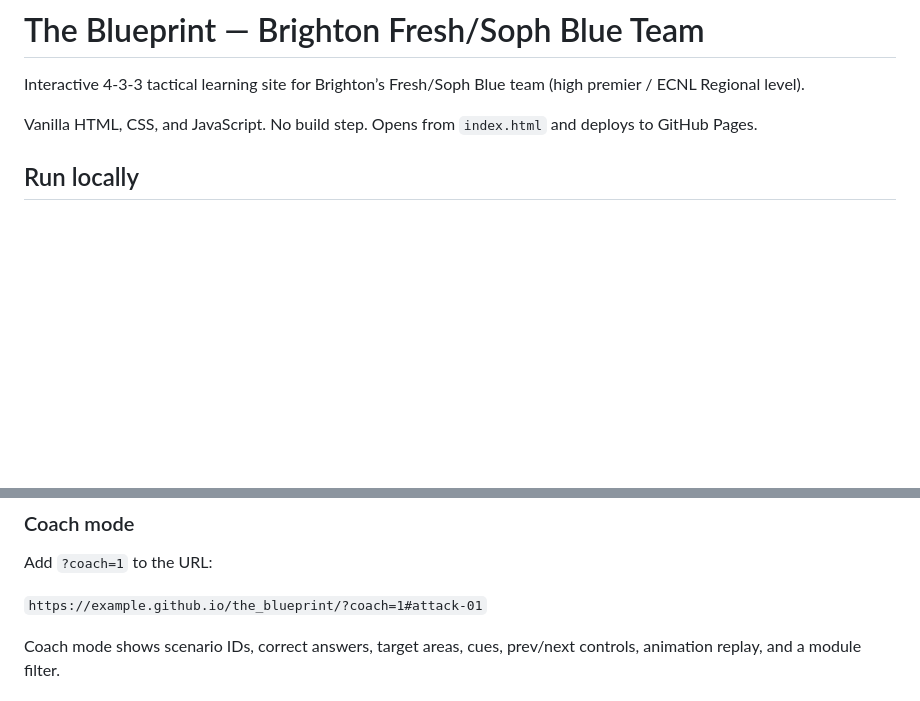
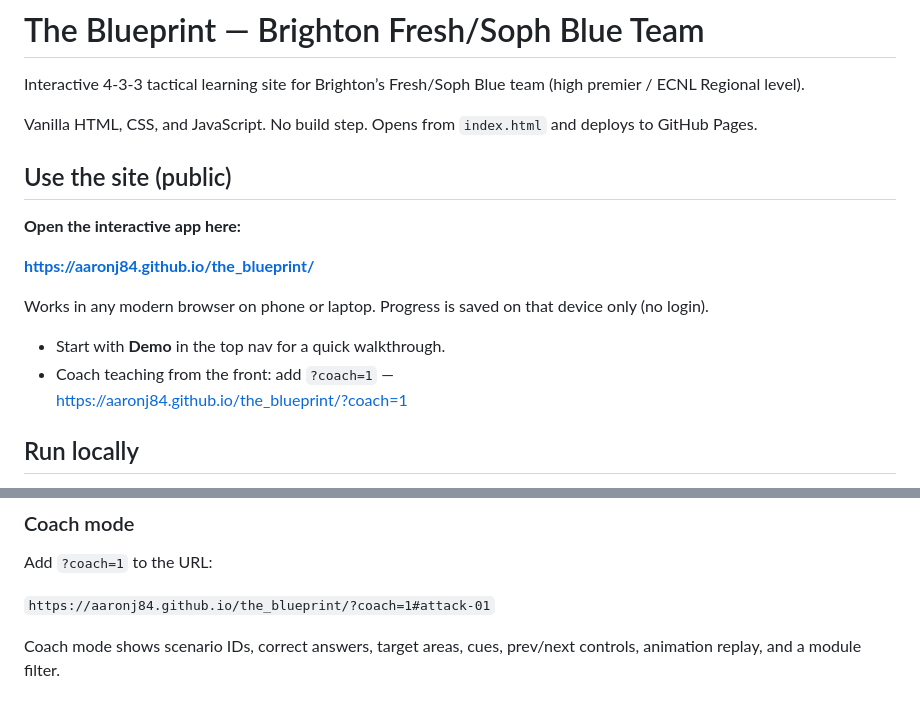
Before and after one commit to aaronj84/the_blueprint, a Markdown page: README.md, 2 parts joined by grey strips. Rendered like a GitHub page; blank space fills up the shorter version.

Commit message:
Update README.md with public access details and coach mode instructions. Added links for the interactive app and clarified usage for users and coaches.

```diff
--- a/README.md
+++ b/README.md
@@ -3,6 +3,18 @@
 Interactive 4-3-3 tactical learning site for Brighton’s Fresh/Soph Blue team (high premier / ECNL Regional level).
 
 Vanilla HTML, CSS, and JavaScript. No build step. Opens from `index.html` and deploys to GitHub Pages.
+
+## Use the site (public)
+
+**Open the interactive app here:**
+
+**[https://aaronj84.github.io/the_blueprint/](https://aaronj84.github.io/the_blueprint/)**
+
+Works in any modern browser on phone or laptop. Progress is saved on that device only (no login).
+
+- Start with **Demo** in the top nav for a quick walkthrough.
+- Coach teaching from the front: add `?coach=1` —
+  [https://aaronj84.github.io/the_blueprint/?coach=1](https://aaronj84.github.io/the_blueprint/?coach=1)
 
 ## Run locally
 
@@ -33,7 +45,7 @@ A `.nojekyll` file is included so GitHub Pages serves files as-is.
 
 Add `?coach=1` to the URL:
 
-`https://example.github.io/the_blueprint/?coach=1#attack-01`
+`https://aaronj84.github.io/the_blueprint/?coach=1#attack-01`
 
 Coach mode shows scenario IDs, correct answers, target areas, cues, prev/next controls, animation replay, and a module filter.
 
```
